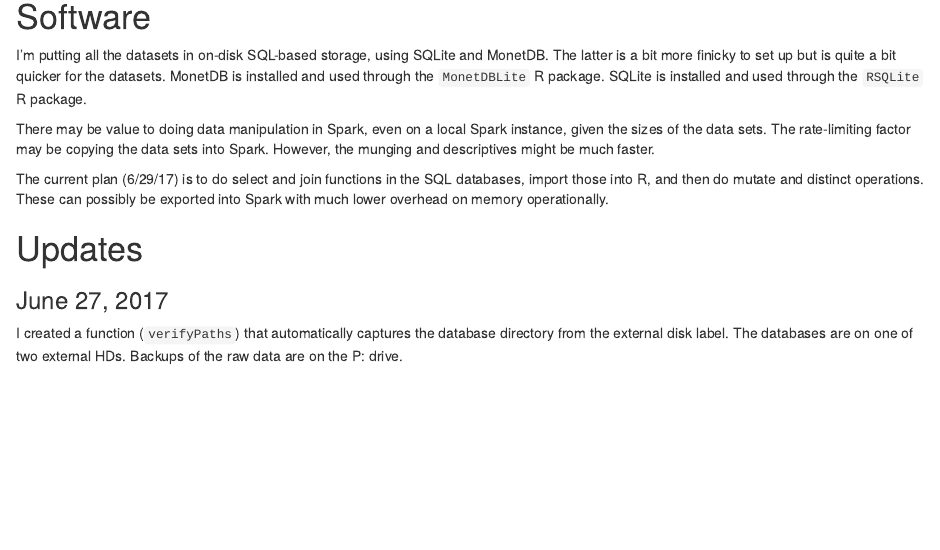
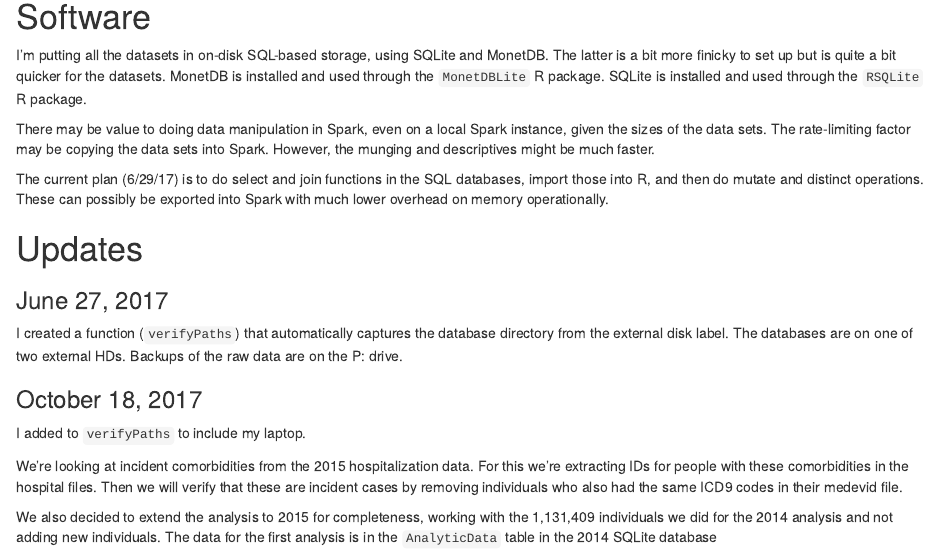
Before and after one commit to webbedfeet/USRDS2015, an R Markdown document (Notebook.Rmd): the page in a window 1100 px wide, from 330 px down. Rendered offline with R 4.5, knitr and Pandoc, with nearby package versions.

Commit message:
Added 10/18/17 update

```diff
--- a/Notebook.Rmd
+++ b/Notebook.Rmd
@@ -34,3 +34,16 @@ overhead on memory operationally.
 ### June 27, 2017
 I created a function (`verifyPaths`) that automatically captures the database directory from
 the external disk label. The databases are on one of two external HDs. Backups of the raw data are on the P: drive.
+
+### October 18, 2017
+I added to `verifyPaths` to include my laptop.
+
+We're looking at incident comorbidities from the 2015 hospitalization data. For this
+we're extracting IDs for people with these comorbidities in the hospital files. Then
+we will verify that these are incident cases by removing individuals who also had the
+same ICD9 codes in their medevid file.
+
+We also decided to extend the analysis to 2015 for completeness, working with the
+1,131,409 individuals we did for the 2014 analysis and not adding new individuals.
+The data for the first analysis is in the `AnalyticData` table in the 2014 SQLite
+database
```
